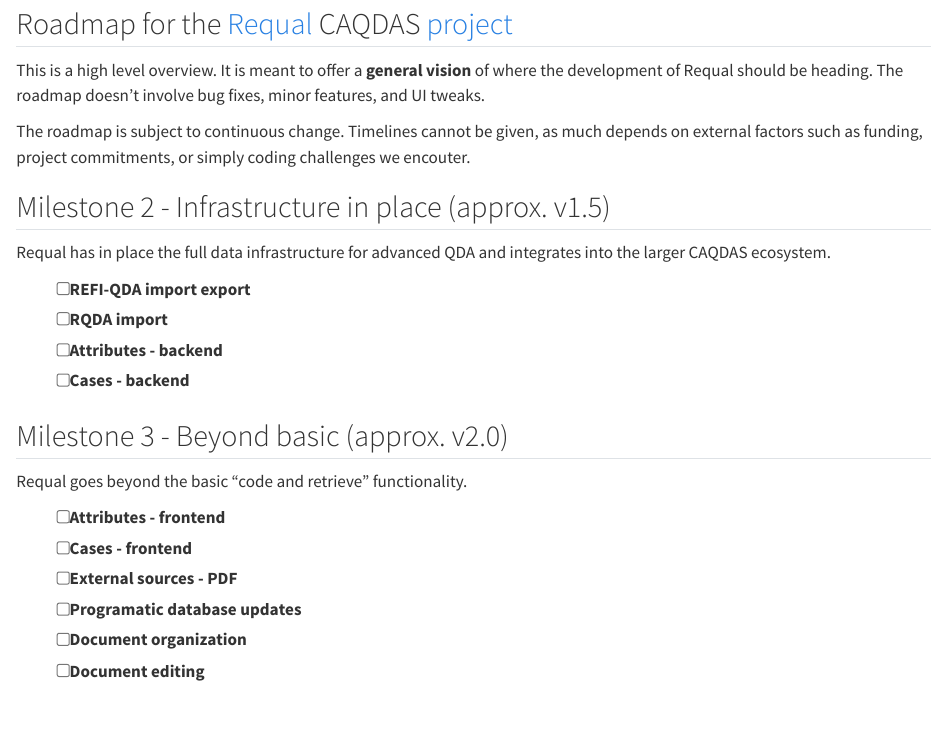
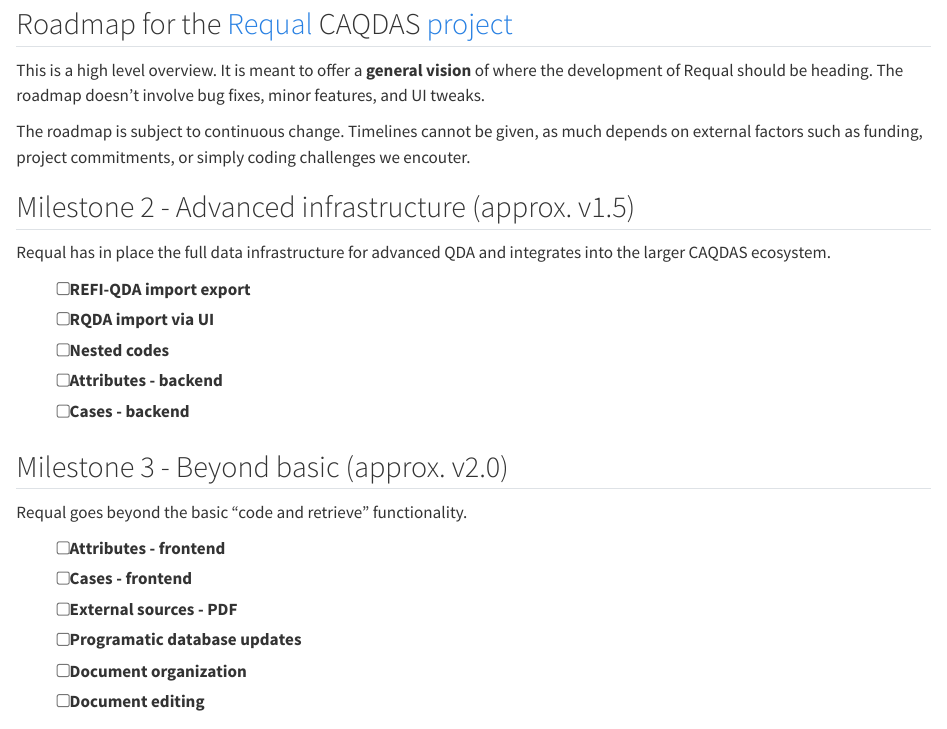
Before and after one commit to hlageek/requal_roadmap, a Quarto document (index.qmd): the page in a window 1100 px wide, from 130 px down. Rendered offline with R 4.5, knitr and Pandoc in place of Quarto, with nearby package versions.

Commit message:
Automated update 202508211439

```diff
--- a/index.qmd
+++ b/index.qmd
@@ -4,7 +4,7 @@
 email: "hladik@flu.cas.cz"
 date: "2025-08-21"
 date-modified: last-modified
-version: "0.0.1.9005"
+version: "0.0.1.9006"
 ---
 
 ## Roadmap for the [Requal](https://requal.app) CAQDAS [project](github.com/RE-QDA/requal)
@@ -13,12 +13,13 @@
 
 The roadmap is subject to continuous change. Timelines cannot be given, as much depends on external factors such as funding, project commitments, or simply coding challenges we encouter.
 
-## Milestone 2 - Infrastructure in place (approx. v1.5)
+## Milestone 2 - Advanced infrastructure (approx. v1.5)
 
 Requal has in place the full data infrastructure for advanced QDA and integrates into the larger CAQDAS ecosystem.
 
 - [ ] REFI-QDA import export
-- [ ] RQDA import
+- [ ] RQDA import via UI
+- [ ] Nested codes
 - [ ] Attributes - backend
 - [ ] Cases - backend
 
```
Also changed, not shown: docs/search.json, 1 other file.
